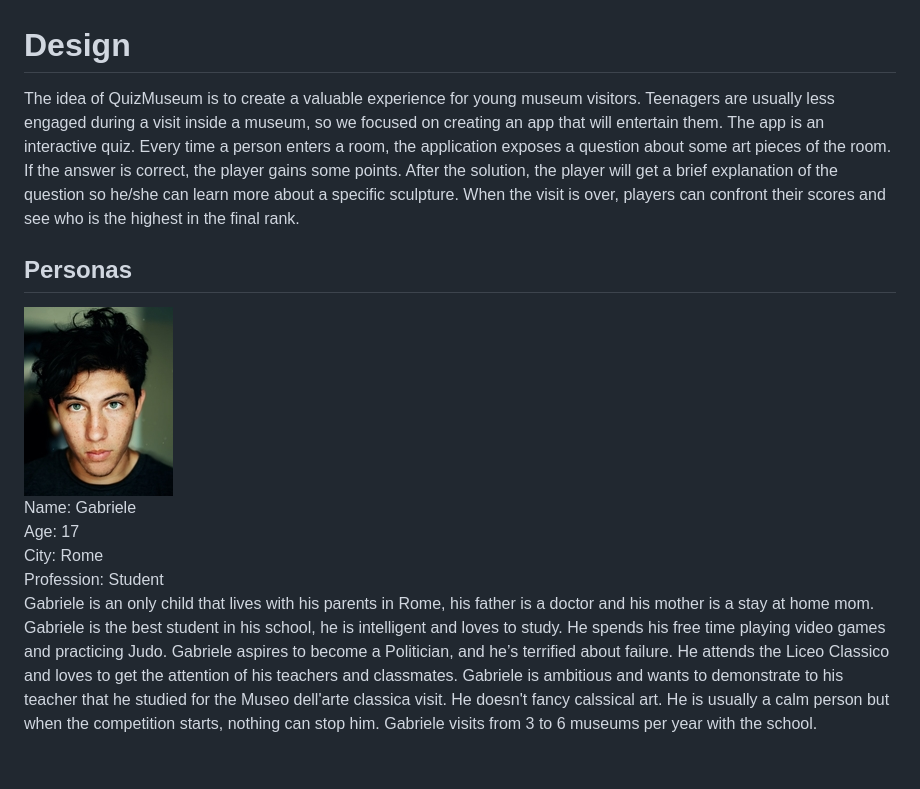
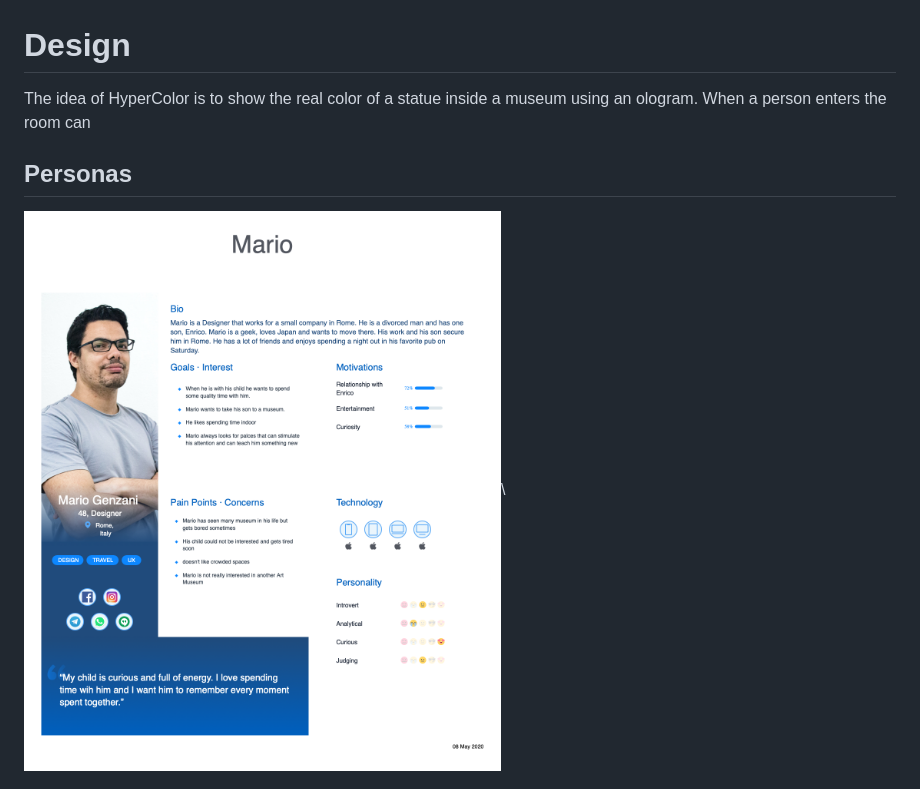
Before and after one commit to federicoInserra/Big-Project-IoT, a Markdown page: Design.md, the part around the change. GitHub-like rendering; pictures changed too: photo/Mario.png (added), photo/persona1.jpg (deleted); blank space fills up the shorter version.

Commit message:
modified design and personas

```diff
--- a/Design.md
+++ b/Design.md
@@ -1,16 +1,10 @@
 # Design
 
-The idea of QuizMuseum is to create a valuable experience for young museum visitors. Teenagers are usually less engaged during a visit inside a museum, so we focused on creating an app that will entertain them. The app is an interactive quiz. Every time a person enters a room, the application exposes a question about some art pieces of the room. If the answer is correct, the player gains some points. After the solution, the player will get a brief explanation of the question so he/she can learn more about a specific sculpture. When the visit is over, players can confront their scores and see who is the highest in the final rank.
-
+The idea of HyperColor is to show the real color of a statue inside a museum using an ologram. When a person enters the room can
 ## Personas
 
-![Gabriele, 17 y.o. form Rome](https://github.com/federicoInserra/Big-Project-IoT/blob/master/photo/persona1.jpg)\
-Name: Gabriele\
-Age: 17\
-City: Rome\
-Profession: Student\
-Gabriele is an only child that lives with his parents in Rome, his father is a doctor and his mother is a stay at home mom.
-Gabriele is the best student in his school, he is intelligent and loves to study. He spends his free time playing video games and practicing Judo. Gabriele aspires to become a Politician, and he’s terrified about failure. He attends the Liceo Classico and loves to get the attention of his teachers and classmates. Gabriele is ambitious and wants to demonstrate to his teacher that he studied for the Museo dell'arte classica visit. He doesn't fancy calssical art. He is usually a calm person but when the competition starts, nothing can stop him. Gabriele visits from 3 to 6 museums per year with the school.
+![Mario](https://github.com/federicoInserra/Big-Project-IoT/blob/master/photo/Mario.png)\
+
 
 ![Alice](https://github.com/federicoInserra/Big-Project-IoT/blob/master/photo/persona2.jpg)\
  Name: Alice\
```
Also changed, not shown: photo/persona2.jpg (deleted).
